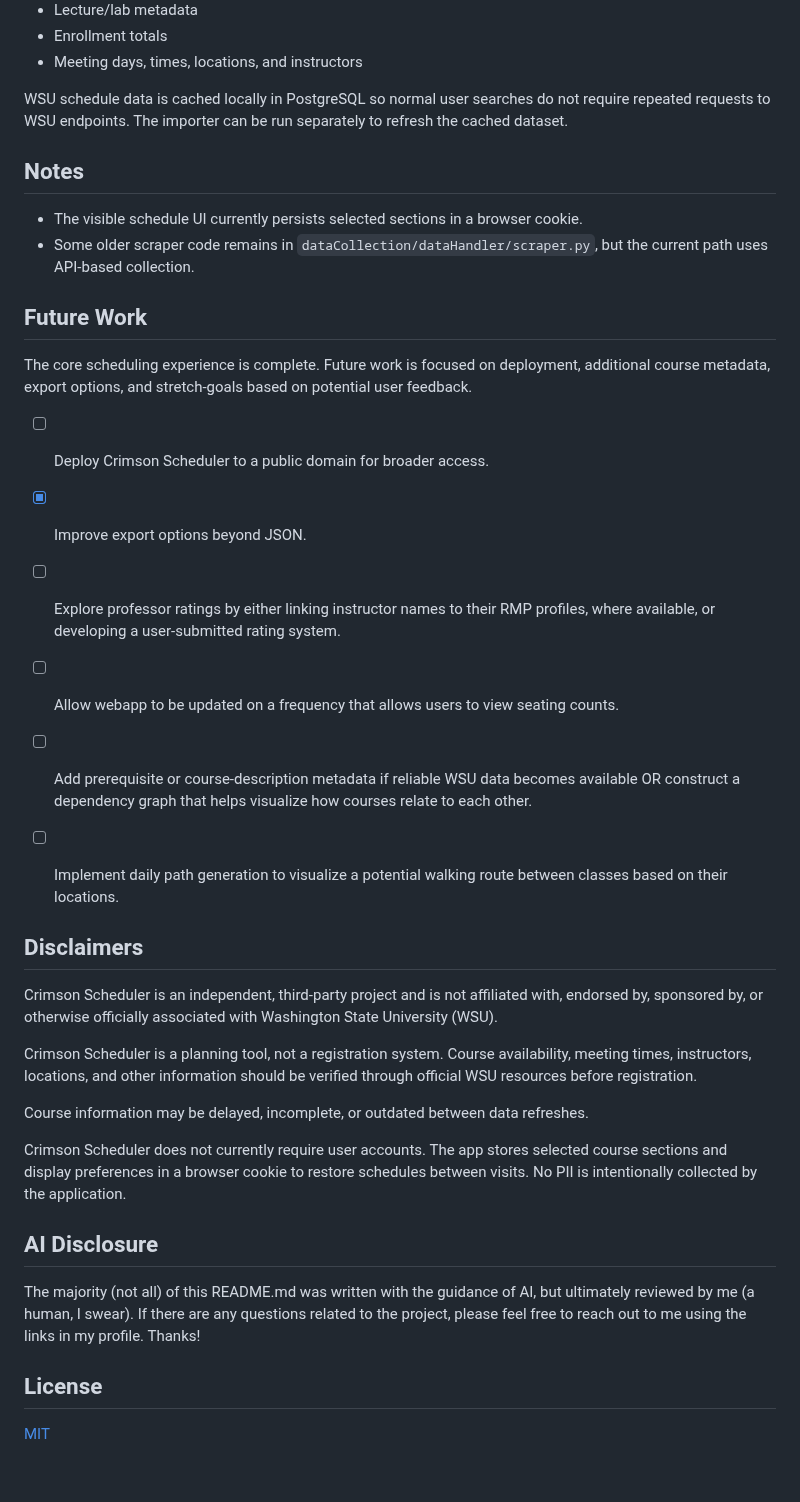
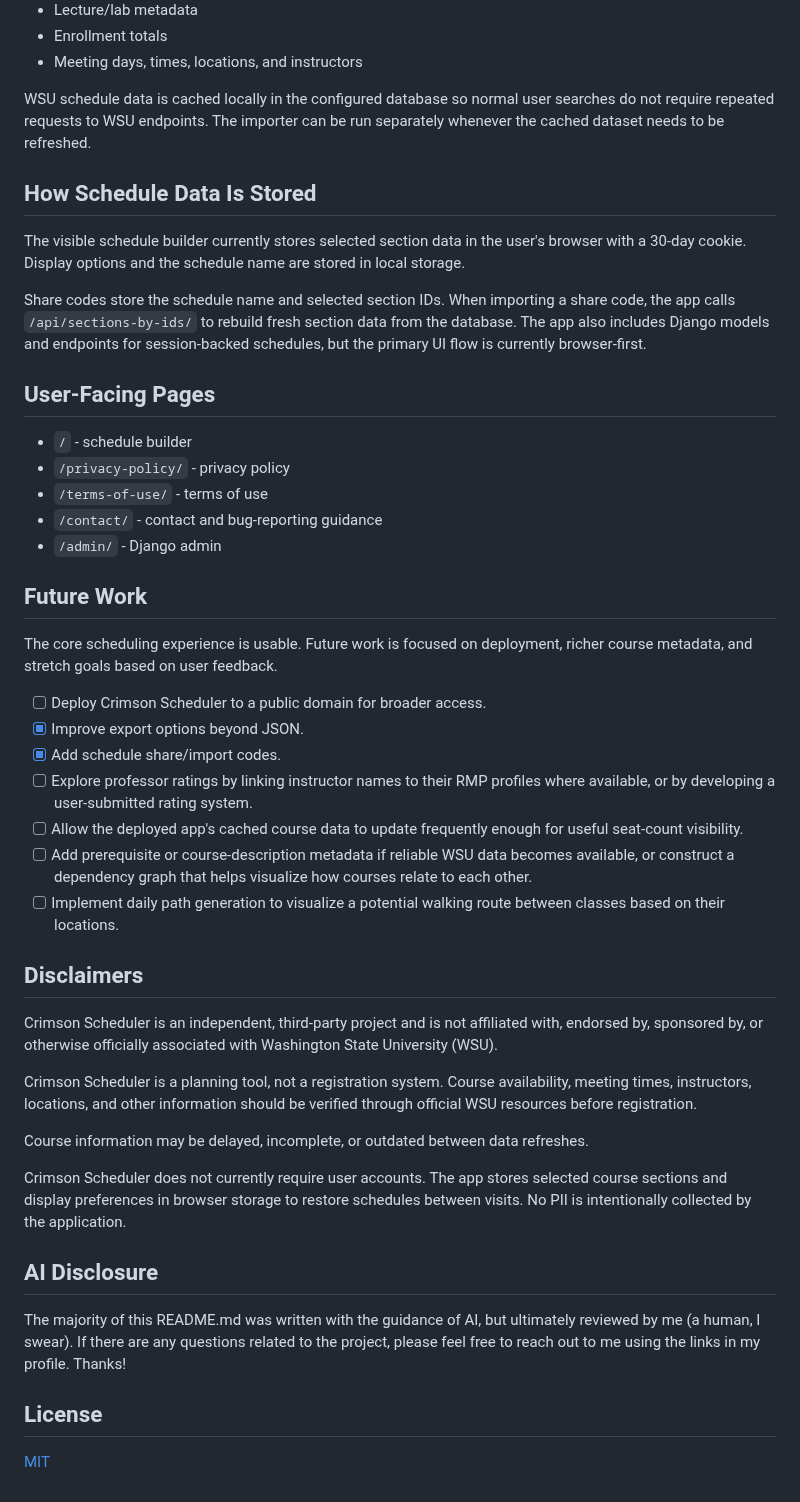
Before and after one commit to NinjaO9/Crimson-Scheduler, a Markdown page: README.md, the part around one of its changes. Rendered like a GitHub page.

```diff
--- a/README.md
+++ b/README.md
@@ -137,25 +185,33 @@ The importer currently stores:
 - Enrollment totals
 - Meeting days, times, locations, and instructors
 
-WSU schedule data is cached locally in PostgreSQL so normal user searches do not require repeated requests to WSU endpoints. The importer can be run separately to refresh the cached dataset.
+WSU schedule data is cached locally in the configured database so normal user searches do not require repeated requests to WSU endpoints. The importer can be run separately whenever the cached dataset needs to be refreshed.
 
-## Notes
+## How Schedule Data Is Stored
 
-- The visible schedule UI currently persists selected sections in a browser cookie.
-- Some older scraper code remains in `dataCollection/dataHandler/scraper.py`, but the current path uses API-based collection.
+The visible schedule builder currently stores selected section data in the user's browser with a 30-day cookie. Display options and the schedule name are stored in local storage.
+
+Share codes store the schedule name and selected section IDs. When importing a share code, the app calls `/api/sections-by-ids/` to rebuild fresh section data from the database. The app also includes Django models and endpoints for session-backed schedules, but the primary UI flow is currently browser-first.
+
+## User-Facing Pages
+
+- `/` - schedule builder
+- `/privacy-policy/` - privacy policy
+- `/terms-of-use/` - terms of use
+- `/contact/` - contact and bug-reporting guidance
+- `/admin/` - Django admin
 
 ## Future Work
 
-The core scheduling experience is complete. Future work is focused on deployment, additional course metadata, export options, and stretch-goals based on potential user feedback.
+The core scheduling experience is usable. Future work is focused on deployment, richer course metadata, and stretch goals based on user feedback.
 
 - [ ] Deploy Crimson Scheduler to a public domain for broader access.
 - [x] Improve export options beyond JSON.
-- [ ] Explore professor ratings by either linking instructor names to their RMP profiles, where available, or developing a user-submitted rating system.
-- [ ] Allow webapp to be updated on a frequency that allows users to view seating counts.
-- [ ] Add prerequisite or course-description metadata if reliable WSU data becomes available OR construct a dependency graph that helps visualize how courses relate to each other.
+- [x] Add schedule share/import codes.
+- [ ] Explore professor ratings by linking instructor names to their RMP profiles where available, or by developing a user-submitted rating system.
+- [ ] Allow the deployed app's cached course data to update frequently enough for useful seat-count visibility.
+- [ ] Add prerequisite or course-description metadata if reliable WSU data becomes available, or construct a dependency graph that helps visualize how courses relate to each other.
 - [ ] Implement daily path generation to visualize a potential walking route between classes based on their locations.
-
-
 
 ## Disclaimers
 
@@ -165,11 +221,11 @@ Crimson Scheduler is a planning tool, not a registration system. Course availabi
 
 Course information may be delayed, incomplete, or outdated between data refreshes.
 
-Crimson Scheduler does not currently require user accounts. The app stores selected course sections and display preferences in a browser cookie to restore schedules between visits. No PII is intentionally collected by the application.
+Crimson Scheduler does not currently require user accounts. The app stores selected course sections and display preferences in browser storage to restore schedules between visits. No PII is intentionally collected by the application.
 
 ## AI Disclosure
 
-The majority (not all) of this README.md was written with the guidance of AI, but ultimately reviewed by me (a human, I swear). If there are any questions related to the project, please feel free to reach out to me using the links in my profile. Thanks!
+The majority of this README.md was written with the guidance of AI, but ultimately reviewed by me (a human, I swear). If there are any questions related to the project, please feel free to reach out to me using the links in my profile. Thanks!
 
 ## License
 
```
Also changed, not shown: other parts of README.md (+70 -22 lines), readme-images/DesktopView-CrimsonScheduler.png, readme-images/MobileView-CrimsonScheduler1.png, readme-images/MobileView-CrimsonScheduler2.png.
